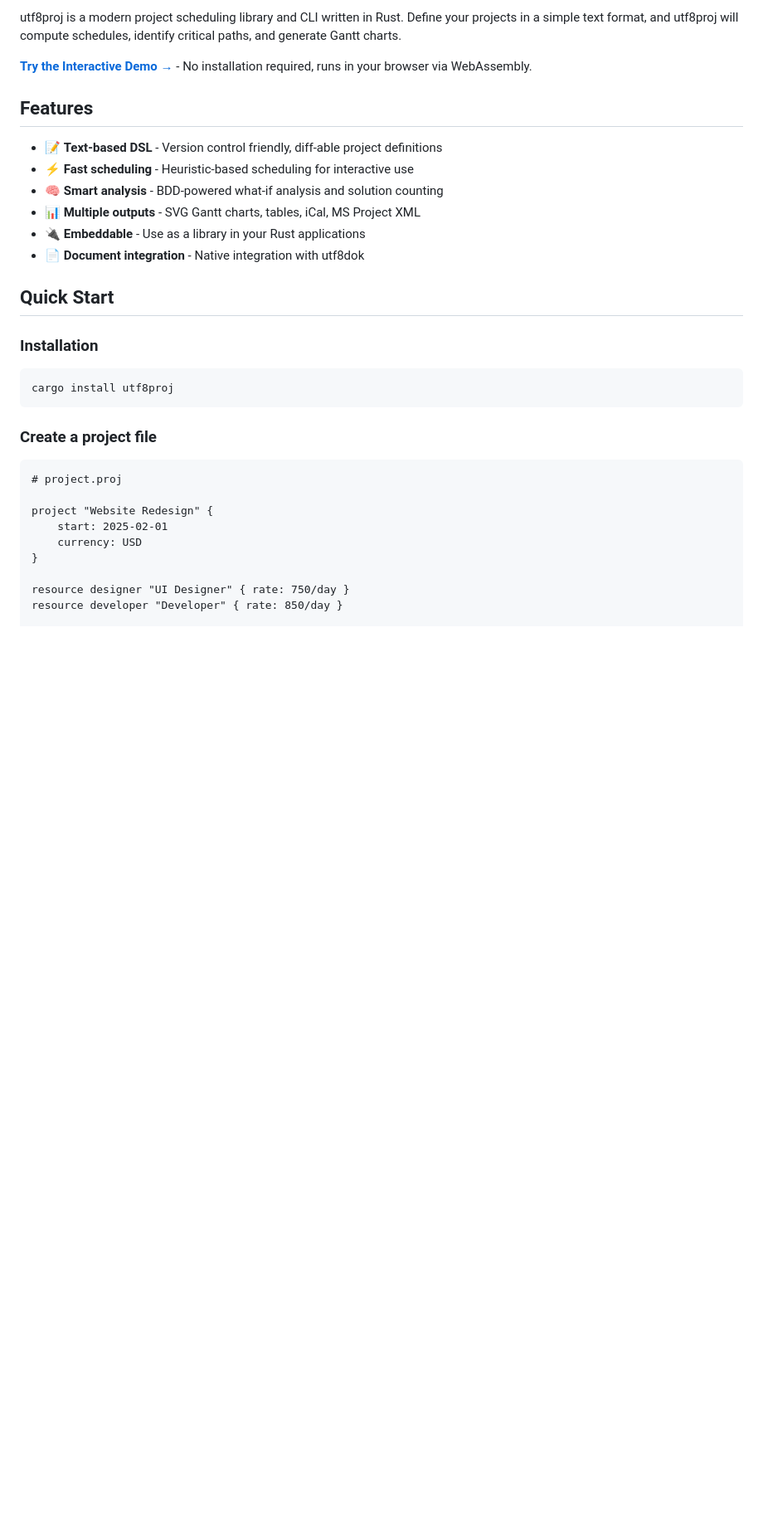
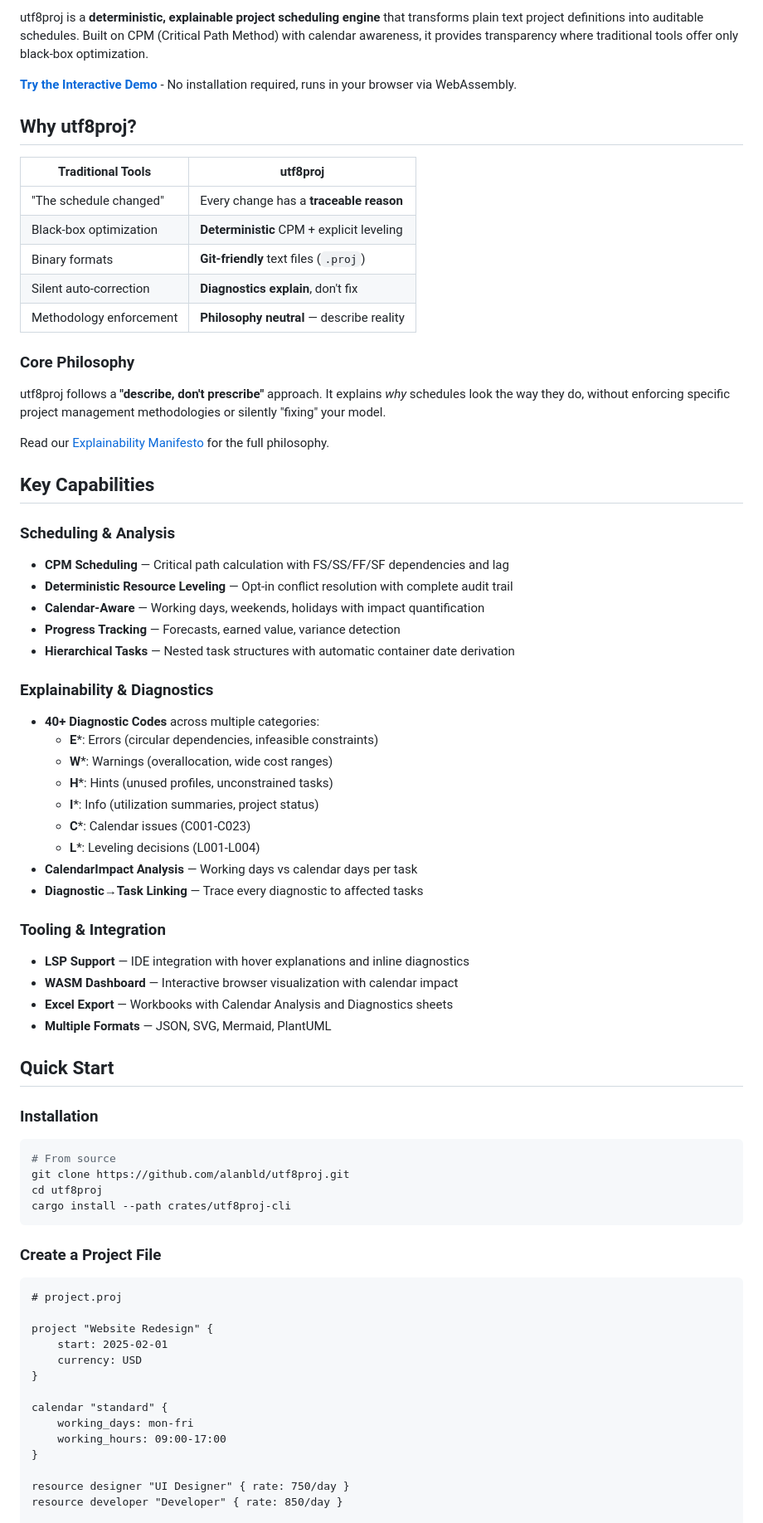
Before and after one commit to alanbld/utf8proj, a Markdown page: README.md, the part around one of its changes. Shown at 83% size. GitHub-like rendering; blank space fills up the shorter version.

````diff
--- a/README.md
+++ b/README.md
@@ -12,33 +12,74 @@
 
-utf8proj is a modern project scheduling library and CLI written in Rust. Define your projects in a simple text format, and utf8proj will compute schedules, identify critical paths, and generate Gantt charts.
+utf8proj is a **deterministic, explainable project scheduling engine** that transforms plain text project definitions into auditable schedules. Built on CPM (Critical Path Method) with calendar awareness, it provides transparency where traditional tools offer only black-box optimization.
 
-**[Try the Interactive Demo →](https://alanbld.github.io/utf8proj/)** - No installation required, runs in your browser via WebAssembly.
+**[Try the Interactive Demo](https://alanbld.github.io/utf8proj/)** - No installation required, runs in your browser via WebAssembly.
 
-## Features
+## Why utf8proj?
 
-- 📝 **Text-based DSL** - Version control friendly, diff-able project definitions
-- ⚡ **Fast scheduling** - Heuristic-based scheduling for interactive use
-- 🧠 **Smart analysis** - BDD-powered what-if analysis and solution counting
-- 📊 **Multiple outputs** - SVG Gantt charts, tables, iCal, MS Project XML
-- 🔌 **Embeddable** - Use as a library in your Rust applications
-- 📄 **Document integration** - Native integration with utf8dok
+| Traditional Tools | utf8proj |
+|-------------------|----------|
+| "The schedule changed" | Every change has a **traceable reason** |
+| Black-box optimization | **Deterministic** CPM + explicit leveling |
+| Binary formats | **Git-friendly** text files (`.proj`) |
+| Silent auto-correction | **Diagnostics explain**, don't fix |
+| Methodology enforcement | **Philosophy neutral** — describe reality |
+
+### Core Philosophy
+
+utf8proj follows a **"describe, don't prescribe"** approach. It explains *why* schedules look the way they do, without enforcing specific project management methodologies or silently "fixing" your model.
+
+Read our [Explainability Manifesto](docs/EXPLAINABILITY.md) for the full philosophy.
+
+## Key Capabilities
+
+### Scheduling & Analysis
+- **CPM Scheduling** — Critical path calculation with FS/SS/FF/SF dependencies and lag
+- **Deterministic Resource Leveling** — Opt-in conflict resolution with complete audit trail
+- **Calendar-Aware** — Working days, weekends, holidays with impact quantification
+- **Progress Tracking** — Forecasts, earned value, variance detection
+- **Hierarchical Tasks** — Nested task structures with automatic container date derivation
+
+### Explainability & Diagnostics
+- **40+ Diagnostic Codes** across multiple categories:
+  - **E***: Errors (circular dependencies, infeasible constraints)
+  - **W***: Warnings (overallocation, wide cost ranges)
+  - **H***: Hints (unused profiles, unconstrained tasks)
+  - **I***: Info (utilization summaries, project status)
+  - **C***: Calendar issues (C001-C023)
+  - **L***: Leveling decisions (L001-L004)
+- **CalendarImpact Analysis** — Working days vs calendar days per task
+- **Diagnostic→Task Linking** — Trace every diagnostic to affected tasks
+
+### Tooling & Integration
+- **LSP Support** — IDE integration with hover explanations and inline diagnostics
+- **WASM Dashboard** — Interactive browser visualization with calendar impact
+- **Excel Export** — Workbooks with Calendar Analysis and Diagnostics sheets
+- **Multiple Formats** — JSON, SVG, Mermaid, PlantUML
 
 ## Quick Start
 
 ### Installation
 
 ```bash
-cargo install utf8proj
+# From source
+git clone https://github.com/alanbld/utf8proj.git
+cd utf8proj
+cargo install --path crates/utf8proj-cli
 ```
 
-### Create a project file
+### Create a Project File
 
-```
+```proj
 # project.proj
 
 project "Website Redesign" {
     start: 2025-02-01
     currency: USD
+}
+
+calendar "standard" {
+    working_days: mon-fri
+    working_hours: 09:00-17:00
 }
 
 resource designer "UI Designer" { rate: 750/day }
````
Also changed, not shown: other parts of README.md (+96 -132 lines).
